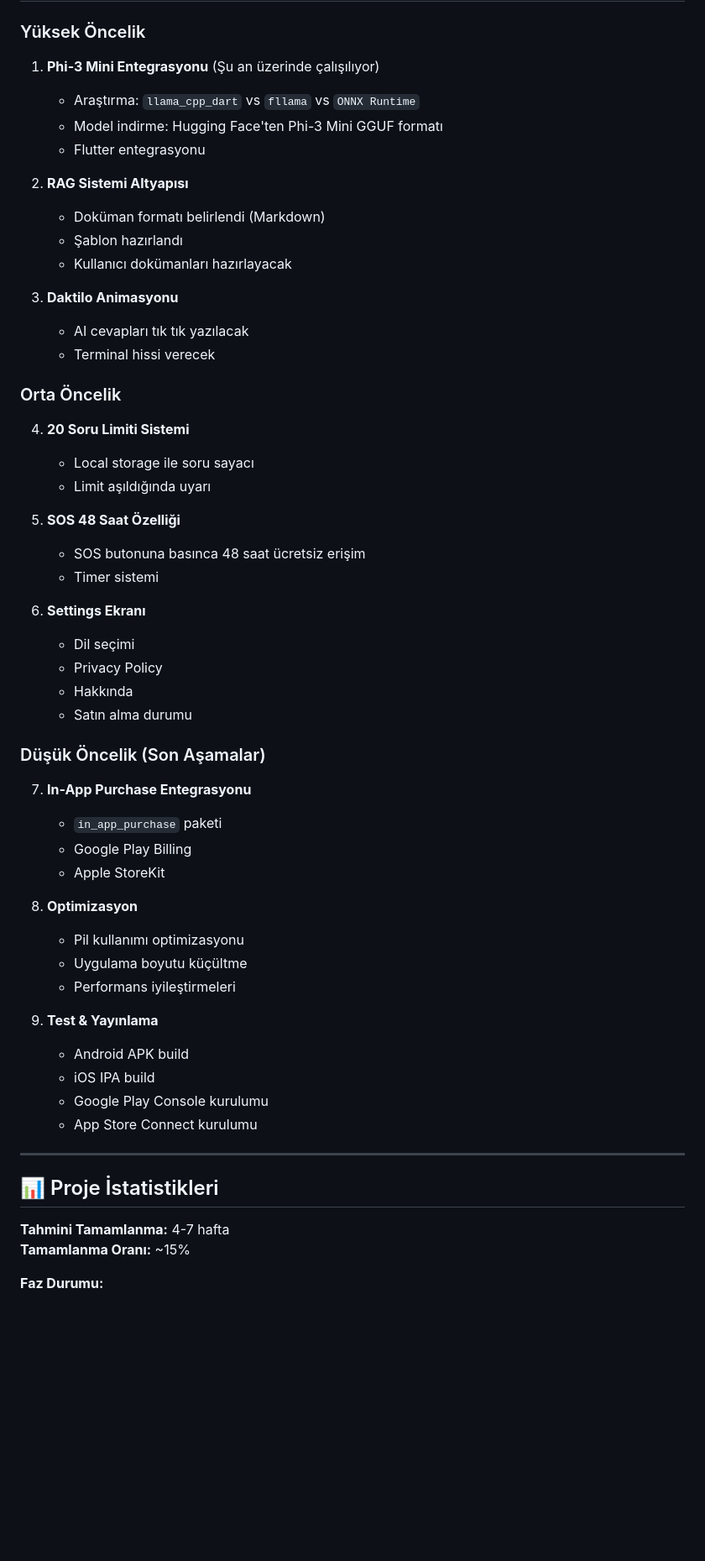
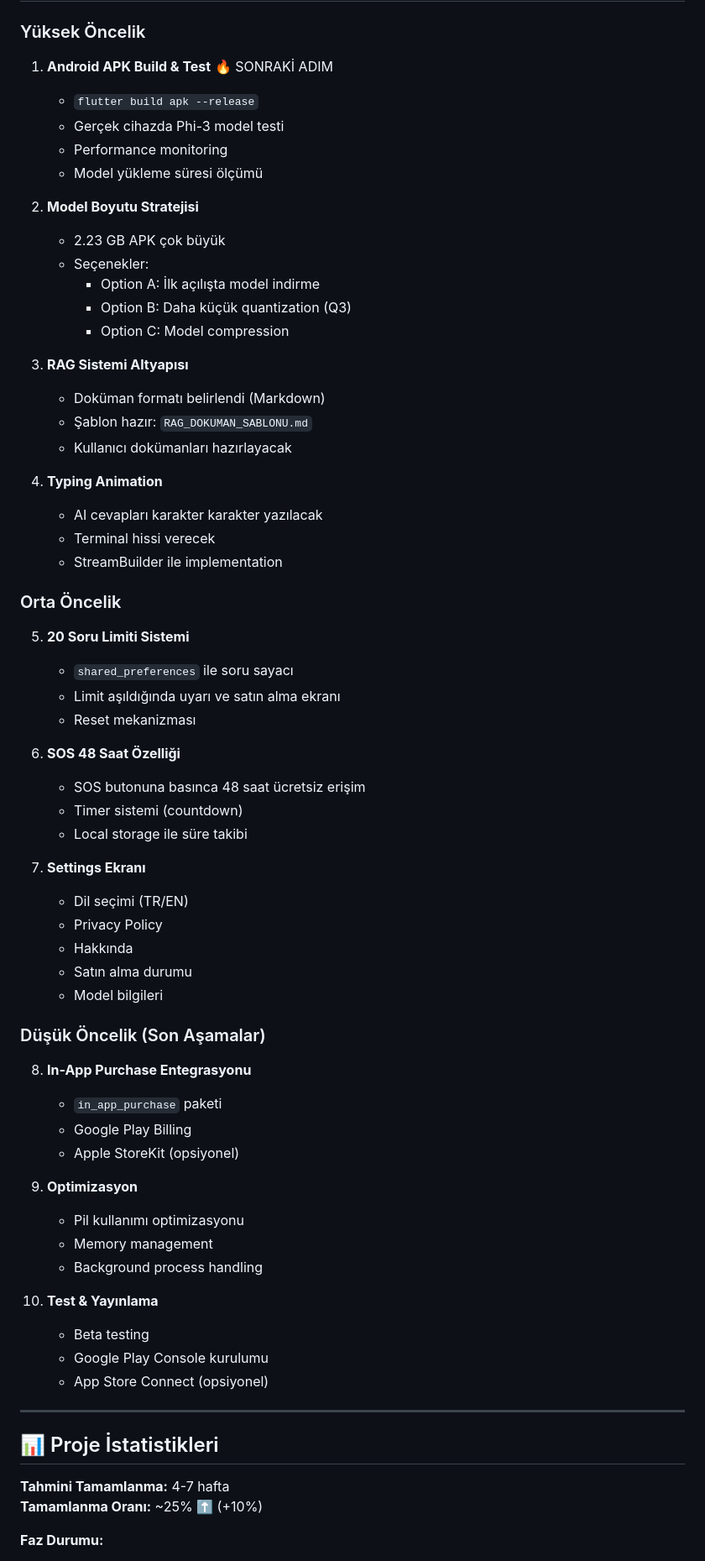
Before and after one commit to ocean1976/survival-sentinel, a Markdown page: PROJE_DURUMU.md, the part around one of its changes. Shown at 84% size. Rendered like a GitHub page; blank space fills up the shorter version.

```diff
--- a/PROJE_DURUMU.md
+++ b/PROJE_DURUMU.md
@@ -53,57 +63,68 @@
 ## ⏰ Yapılacaklar (Öncelik Sırasına Göre)
 
 ### Yüksek Öncelik
-1. **Phi-3 Mini Entegrasyonu** (Şu an üzerinde çalışılıyor)
-   - Araştırma: `llama_cpp_dart` vs `fllama` vs `ONNX Runtime`
-   - Model indirme: Hugging Face'ten Phi-3 Mini GGUF formatı
-   - Flutter entegrasyonu
+1. **Android APK Build & Test** 🔥 SONRAKİ ADIM
+   - `flutter build apk --release`
+   - Gerçek cihazda Phi-3 model testi
+   - Performance monitoring
+   - Model yükleme süresi ölçümü
 
-2. **RAG Sistemi Altyapısı**
+2. **Model Boyutu Stratejisi**
+   - 2.23 GB APK çok büyük
+   - Seçenekler:
+     - Option A: İlk açılışta model indirme
+     - Option B: Daha küçük quantization (Q3)
+     - Option C: Model compression
+
+3. **RAG Sistemi Altyapısı**
    - Doküman formatı belirlendi (Markdown)
-   - Şablon hazırlandı
+   - Şablon hazır: `RAG_DOKUMAN_SABLONU.md`
    - Kullanıcı dokümanları hazırlayacak
 
-3. **Daktilo Animasyonu**
-   - AI cevapları tık tık yazılacak
+4. **Typing Animation**
+   - AI cevapları karakter karakter yazılacak
    - Terminal hissi verecek
+   - StreamBuilder ile implementation
 
 ### Orta Öncelik
-4. **20 Soru Limiti Sistemi**
-   - Local storage ile soru sayacı
-   - Limit aşıldığında uyarı
+5. **20 Soru Limiti Sistemi**
+   - `shared_preferences` ile soru sayacı
+   - Limit aşıldığında uyarı ve satın alma ekranı
+   - Reset mekanizması
 
-5. **SOS 48 Saat Özelliği**
+6. **SOS 48 Saat Özelliği**
    - SOS butonuna basınca 48 saat ücretsiz erişim
-   - Timer sistemi
+   - Timer sistemi (countdown)
+   - Local storage ile süre takibi
 
-6. **Settings Ekranı**
-   - Dil seçimi
+7. **Settings Ekranı**
+   - Dil seçimi (TR/EN)
    - Privacy Policy
    - Hakkında
    - Satın alma durumu
+   - Model bilgileri
 
 ### Düşük Öncelik (Son Aşamalar)
-7. **In-App Purchase Entegrasyonu**
+8. **In-App Purchase Entegrasyonu**
    - `in_app_purchase` paketi
    - Google Play Billing
-   - Apple StoreKit
+   - Apple StoreKit (opsiyonel)
 
-8. **Optimizasyon**
+9. **Optimizasyon**
    - Pil kullanımı optimizasyonu
-   - Uygulama boyutu küçültme
-   - Performans iyileştirmeleri
+   - Memory management
+   - Background process handling
 
-9. **Test & Yayınlama**
-   - Android APK build
-   - iOS IPA build
-   - Google Play Console kurulumu
-   - App Store Connect kurulumu
+10. **Test & Yayınlama**
+    - Beta testing
+    - Google Play Console kurulumu
+    - App Store Connect (opsiyonel)
 
 ---
 
 ## 📊 Proje İstatistikleri
 
 **Tahmini Tamamlanma:** 4-7 hafta
-**Tamamlanma Oranı:** ~15%
+**Tamamlanma Oranı:** ~25% ⬆️ (+10%)
 
 **Faz Durumu:**
```
Also changed, not shown: other parts of PROJE_DURUMU.md (+92 -49 lines).
